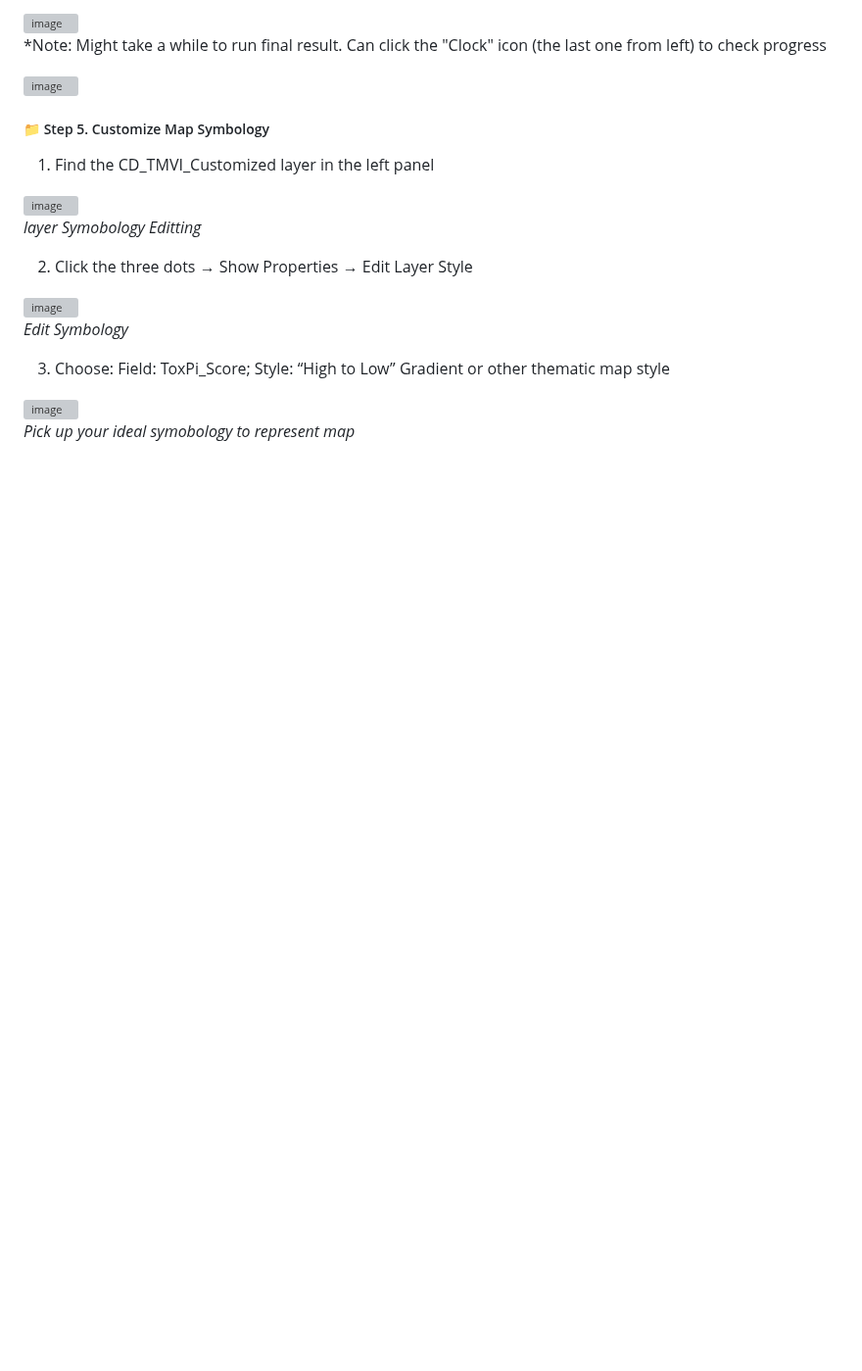
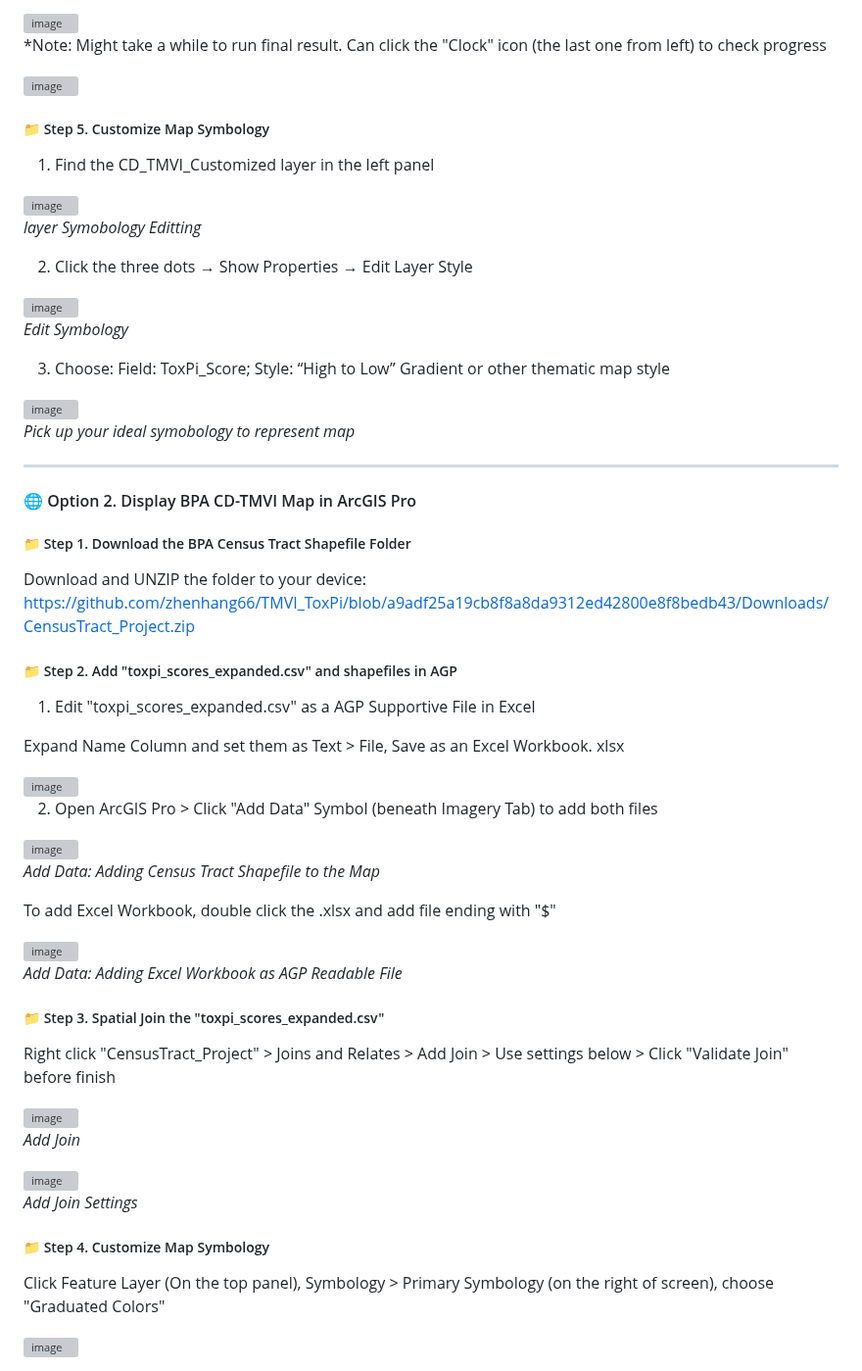
Before and after one commit to zhenhang66/TMVI_ToxPi, a Markdown page: README.md, the part around the change. Shown at 98% size. GitHub-like rendering; blank space fills up the shorter version; grey boxes are pictures that could not be loaded.

```diff
--- a/README.md
+++ b/README.md
@@ -259,3 +259,50 @@ Result layer:
 <img width="386" height="620" alt="image" src="https://github.com/user-attachments/assets/065250a5-6168-467d-be24-2da7fc4af3fb" />
 
 *Pick up your ideal symobology to represent map*
+
+
+---
+
+#### 🌐 Option 2. Display BPA CD-TMVI Map in ArcGIS Pro
+
+##### 📁 Step 1. Download the BPA Census Tract Shapefile Folder
+
+Download and UNZIP the folder to your device: https://github.com/zhenhang66/TMVI_ToxPi/blob/a9adf25a19cb8f8a8da9312ed42800e8f8bedb43/Downloads/CensusTract_Project.zip
+
+##### 📁 Step 2. Add "toxpi_scores_expanded.csv" and shapefiles in AGP
+
+1. Edit "toxpi_scores_expanded.csv" as a AGP Supportive File in Excel
+
+Expand Name Column and set them as Text > File, Save as an Excel Workbook. xlsx
+
+<img width="344" height="173" alt="image" src="https://github.com/user-attachments/assets/3ad50b82-60c3-4bb4-8f07-95417a2f7cc0" />
+
+2. Open ArcGIS Pro > Click "Add Data" Symbol (beneath Imagery Tab) to add both files
+
+<img width="1322" height="448" alt="image" src="https://github.com/user-attachments/assets/64ca0fb3-9b61-4c58-9ea0-d19d192f4824" />
+
+*Add Data: Adding Census Tract Shapefile to the Map*
+
+To add Excel Workbook, double click the .xlsx and add file ending with "$"
+
+<img width="639" height="204" alt="image" src="https://github.com/user-attachments/assets/1326612c-b4d7-43ca-9103-e916a1e844fe" />
+
+*Add Data: Adding Excel Workbook as AGP Readable File*
+
+##### 📁 Step 3. Spatial Join the "toxpi_scores_expanded.csv"
+
+Right click "CensusTract_Project" > Joins and Relates > Add Join > Use settings below > Click "Validate Join" before finish
+
+<img width="839" height="534" alt="image" src="https://github.com/user-attachments/assets/9dcbe1df-ab85-43af-826d-c00124694e9c" />
+
+*Add Join*
+
+<img width="666" height="575" alt="image" src="https://github.com/user-attachments/assets/f3d4d749-cd5a-4bc5-b2fc-8f2d48487473" />
+
+*Add Join Settings*
+
+##### 📁 Step 4. Customize Map Symbology
+
+Click Feature Layer (On the top panel), Symbology > Primary Symbology (on the right of screen), choose "Graduated Colors"
+
+<img width="3833" height="2027" alt="image" src="https://github.com/user-attachments/assets/cc6b99ed-8153-4036-bf4b-4083173a87f8" />
```
